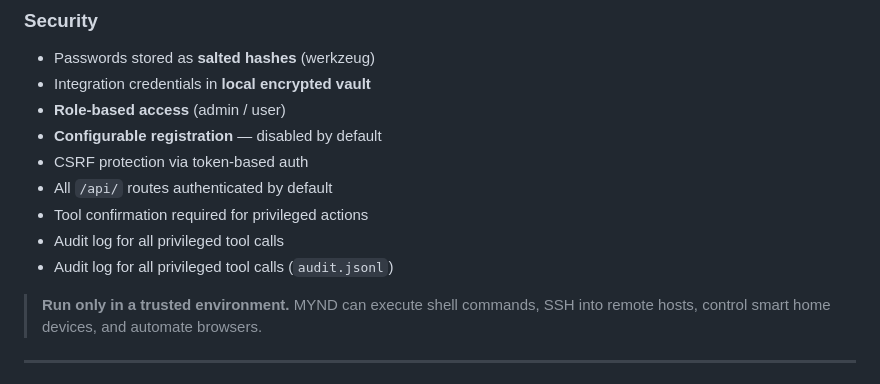
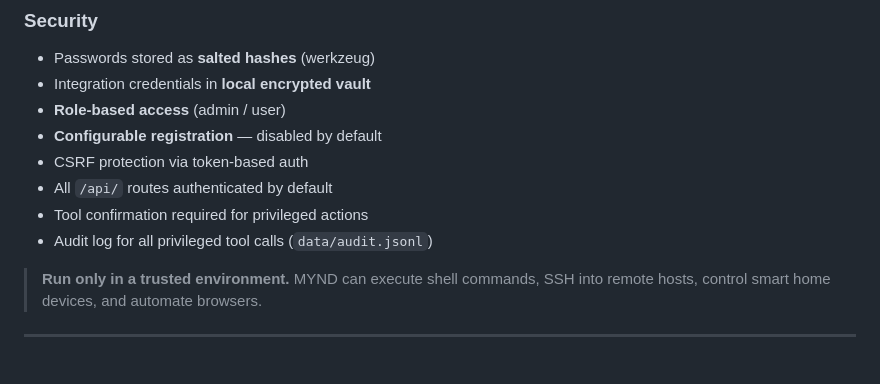
Before and after one commit to SchBenedikt/mynd, a Markdown page: README.md, the part around the change. Rendered like a GitHub page.

Commit message:
docs: comprehensive features.md listing all 128 AI tools, fix README audit-log duplicate

```diff
--- a/README.md
+++ b/README.md
@@ -256,8 +256,7 @@ MYND is **local-first**: your credentials, files, and configuration stay on your
 - CSRF protection via token-based auth
 - All `/api/` routes authenticated by default
 - Tool confirmation required for privileged actions
-- Audit log for all privileged tool calls
-- Audit log for all privileged tool calls (`audit.jsonl`)
+- Audit log for all privileged tool calls (`data/audit.jsonl`)
 
 > **Run only in a trusted environment.** MYND can execute shell commands, SSH into remote hosts, control smart home devices, and automate browsers.
 
```
Also changed, not shown: FEATURES.md (+195 -57 lines).
